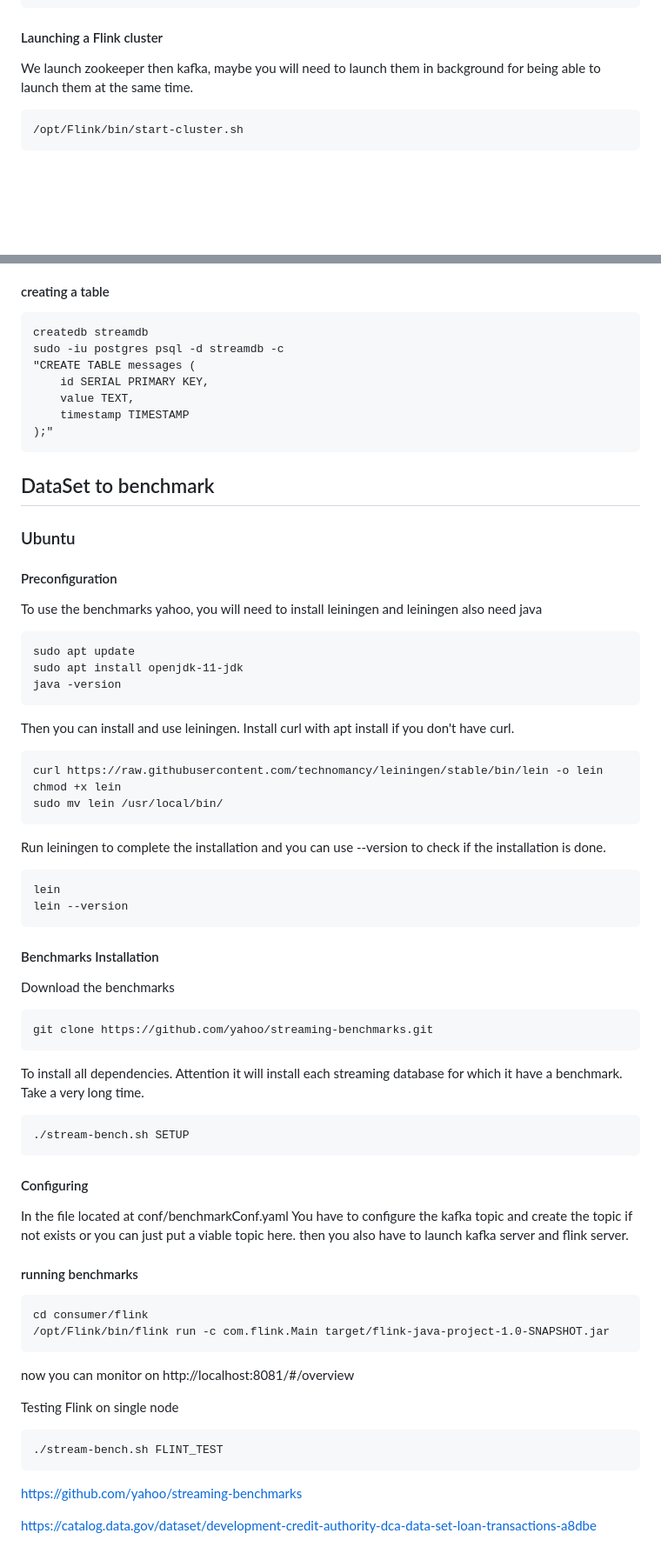
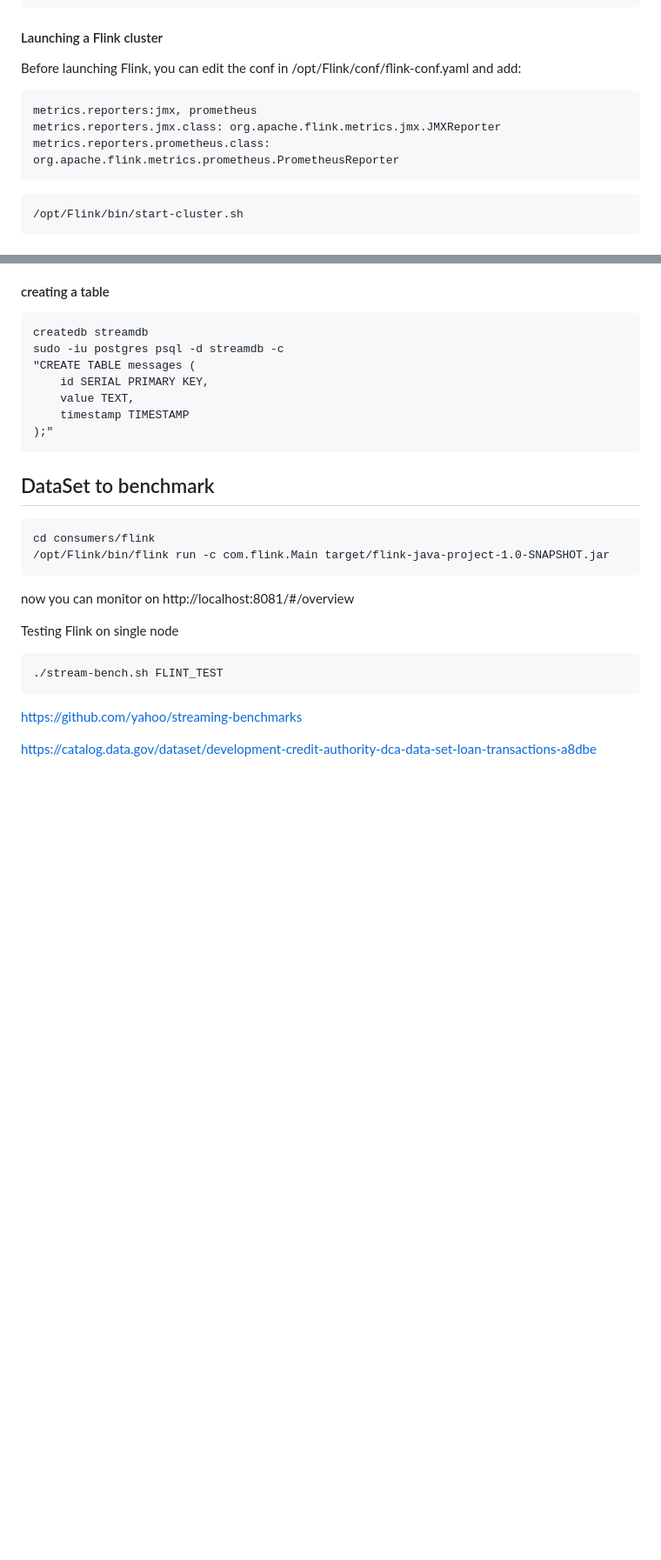
Before and after one commit to moiravs/AdvanceDB, a Markdown page: readme.md, 2 parts joined by grey strips. Shown: that part at 87% size. Rendered like a GitHub page; blank space fills up the shorter version.

````diff
--- a/readme.md
+++ b/readme.md
@@ -152,9 +152,12 @@ rm flink-1.14.4-bin-scala_2.12.tgz
 ```
 
 #### Launching a Flink cluster
-
-We launch zookeeper then kafka, maybe you will need to launch them in background for being able to launch them at the same time.
-
+Before launching Flink, you can edit the conf in /opt/Flink/conf/flink-conf.yaml and add:
+```
+metrics.reporters:jmx, prometheus
+metrics.reporters.jmx.class: org.apache.flink.metrics.jmx.JMXReporter
+metrics.reporters.prometheus.class: org.apache.flink.metrics.prometheus.PrometheusReporter
+```
 ```
 /opt/Flink/bin/start-cluster.sh
 ```
@@ -191,6 +194,7 @@ sudo -iu postgres psql -d streamdb -c
 ```
 
 ## DataSet to benchmark
+<!--
 ### Ubuntu
 #### Preconfiguration
 
@@ -225,8 +229,9 @@ In the file located at conf/benchmarkConf.yaml
 You have to configure the kafka topic and create the topic if not exists or you can just put a viable topic here.
 then you also have to launch kafka server and flink server.
 #### running benchmarks
+-->
 ```
-cd consumer/flink
+cd consumers/flink
 /opt/Flink/bin/flink run -c com.flink.Main target/flink-java-project-1.0-SNAPSHOT.jar
 ```
 now you can monitor on http://localhost:8081/#/overview
````
